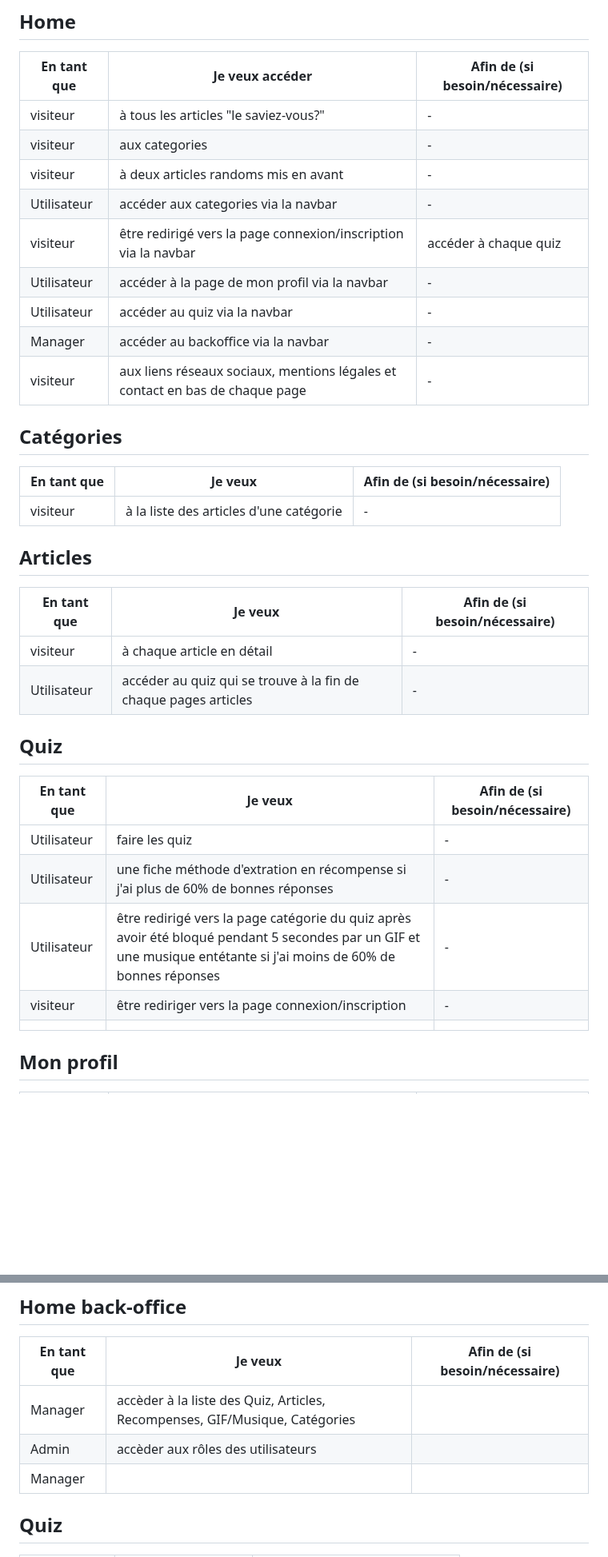
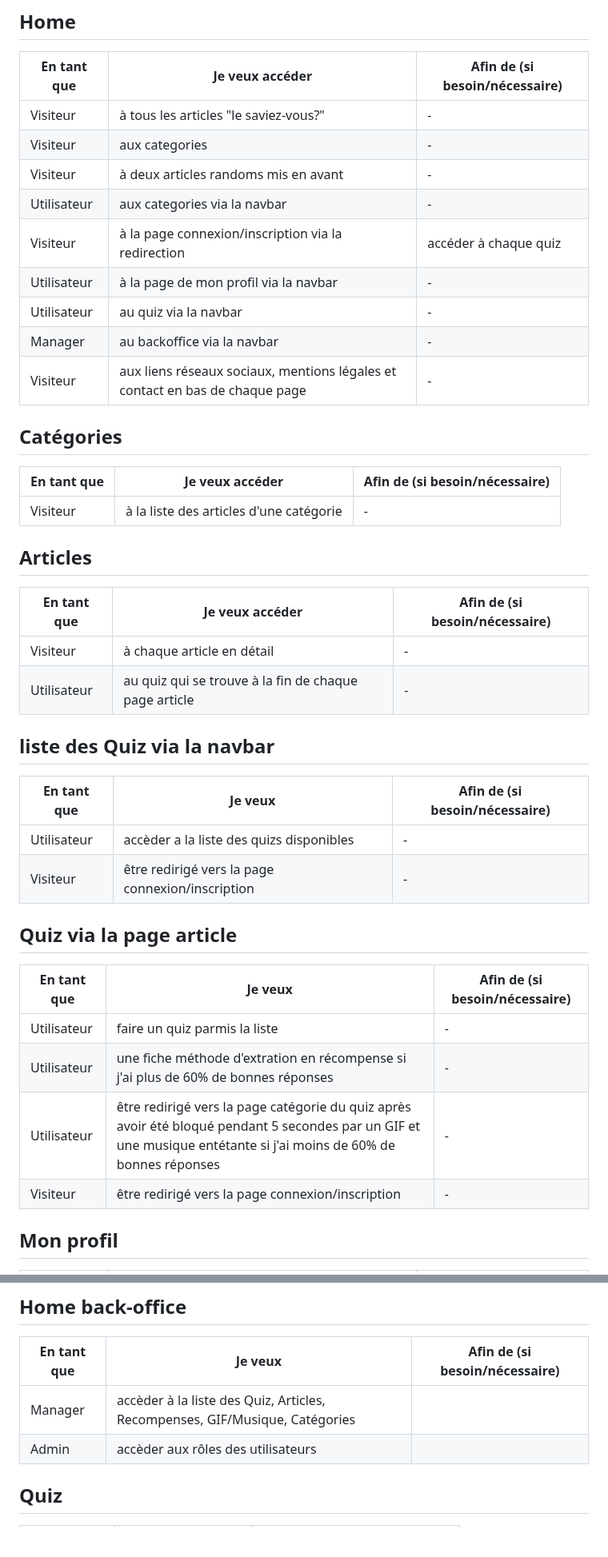
Before and after one commit to Aureliedjied/PROJET-12-COFFEE-LOVER, a Markdown page: user_story_coffee_lover.md, 2 parts joined by grey strips. Shown at 80% size. Rendered like a GitHub page; blank space fills up the shorter version.

Commit message:
modif back-office par page

```diff
--- a/user_story_coffee_lover.md
+++ b/user_story_coffee_lover.md
@@ -6,40 +6,48 @@
 
 | En tant que | Je veux accéder | Afin de (si besoin/nécessaire) |
 |--|--|--|
-| visiteur | à tous les articles "le saviez-vous?" | - |
-| visiteur | aux categories  | - |
-| visiteur | à deux articles randoms mis en avant  | - |
-| Utilisateur | accéder aux categories via la navbar | - |
-| visiteur | être redirigé vers la page connexion/inscription via la navbar | accéder à chaque quiz |
-| Utilisateur | accéder à la page de mon profil via la navbar | - |
-| Utilisateur | accéder au quiz via la navbar | - |
-| Manager | accéder au backoffice via la navbar | - |
-| visiteur | aux liens réseaux sociaux, mentions légales et contact en bas de chaque page | - |
+| Visiteur | à tous les articles "le saviez-vous?" | - |
+| Visiteur | aux categories  | - |
+| Visiteur | à deux articles randoms mis en avant  | - |
+| Utilisateur | aux categories via la navbar | - |
+| Visiteur | à la page connexion/inscription via la redirection | accéder à chaque quiz |
+| Utilisateur | à la page de mon profil via la navbar | - |
+| Utilisateur | au quiz via la navbar | - |
+| Manager | au backoffice via la navbar | - |
+| Visiteur | aux liens réseaux sociaux, mentions légales et contact en bas de chaque page | - |
 
 ## Catégories
 
-| En tant que | Je veux | Afin de (si besoin/nécessaire) |
+| En tant que | Je veux accéder | Afin de (si besoin/nécessaire) |
 |--|--|--|
-| visiteur | à la liste des articles d'une catégorie | - |
+| Visiteur | à la liste des articles d'une catégorie | - |
 
 
 ## Articles
 
-| En tant que | Je veux | Afin de (si besoin/nécessaire) |
+| En tant que | Je veux accéder | Afin de (si besoin/nécessaire) |
 |--|--|--|
-| visiteur | à chaque article en détail | - |
-| Utilisateur | accéder au quiz qui se trouve à la fin de chaque pages articles | - |
+| Visiteur | à chaque article en détail | - |
+| Utilisateur | au quiz qui se trouve à la fin de chaque page article | - |
 
 
-## Quiz
+## liste des Quiz via la navbar
 
 | En tant que | Je veux | Afin de (si besoin/nécessaire) |
 |--|--|--|
-| Utilisateur | faire les quiz | - |
+| Utilisateur | accèder a la liste des quizs disponibles | - |
+| Visiteur | être redirigé vers la page connexion/inscription | - |
+
+
+## Quiz via la page article
+
+| En tant que | Je veux | Afin de (si besoin/nécessaire) |
+|--|--|--|
+| Utilisateur | faire un quiz parmis la liste | - |
 | Utilisateur | une fiche méthode d'extration en récompense si j'ai plus de 60% de bonnes réponses | - |
 | Utilisateur | être redirigé vers la page catégorie du quiz après avoir été bloqué pendant 5 secondes par un GIF et une musique entétante si j'ai moins de 60% de bonnes réponses | - |
-| visiteur | être rediriger vers la page connexion/inscription | - |
-| | | |
+| Visiteur | être redirigé vers la page connexion/inscription | - |
+
 
 ## Mon profil
 
@@ -78,7 +86,7 @@
 |--|--|--|
 | Manager | accèder à la liste des Quiz, Articles, Recompenses, GIF/Musique, Catégories | |
 | Admin | accèder aux rôles des utilisateurs  | |
-| Manager | | |
+
 
 
 ## Quiz
```
